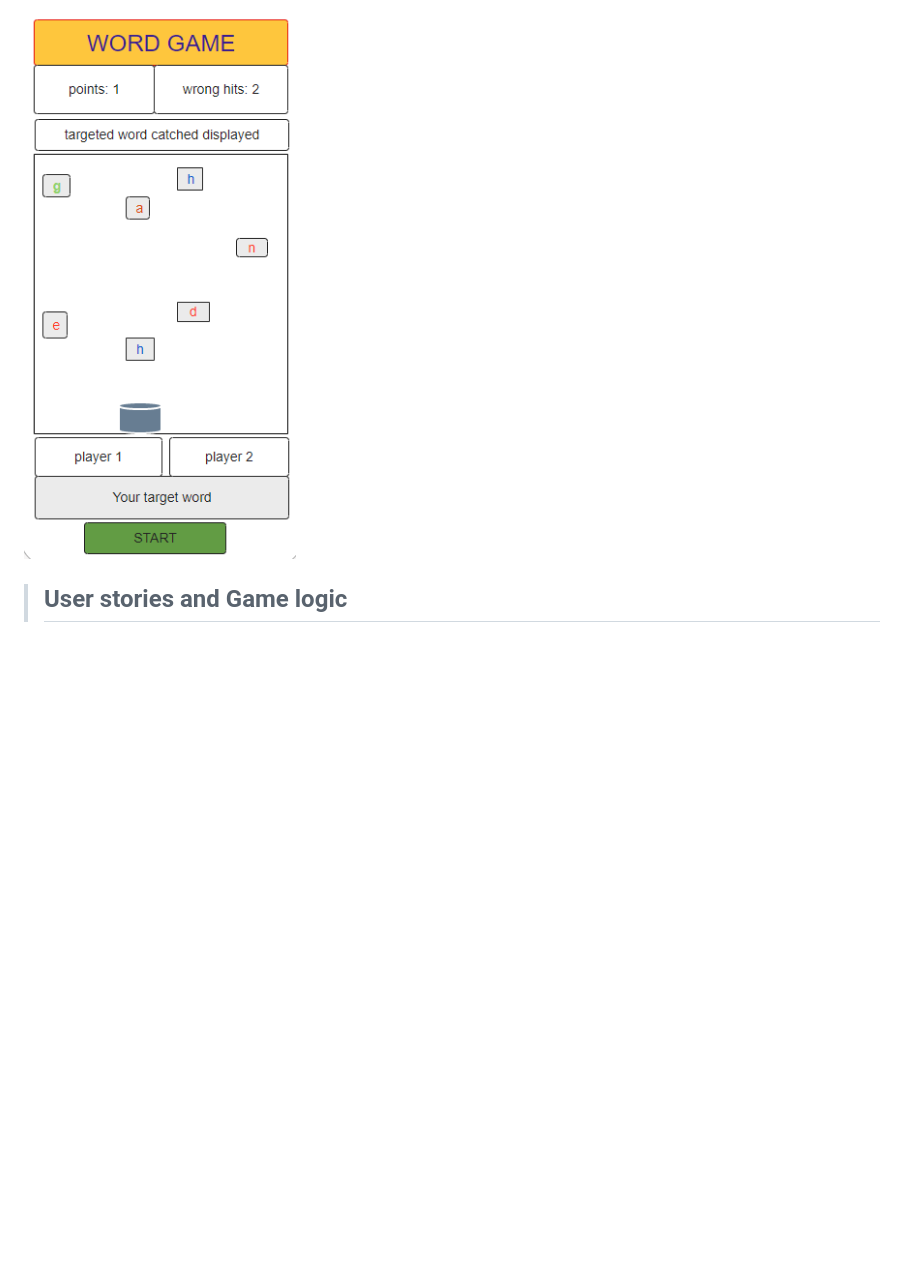
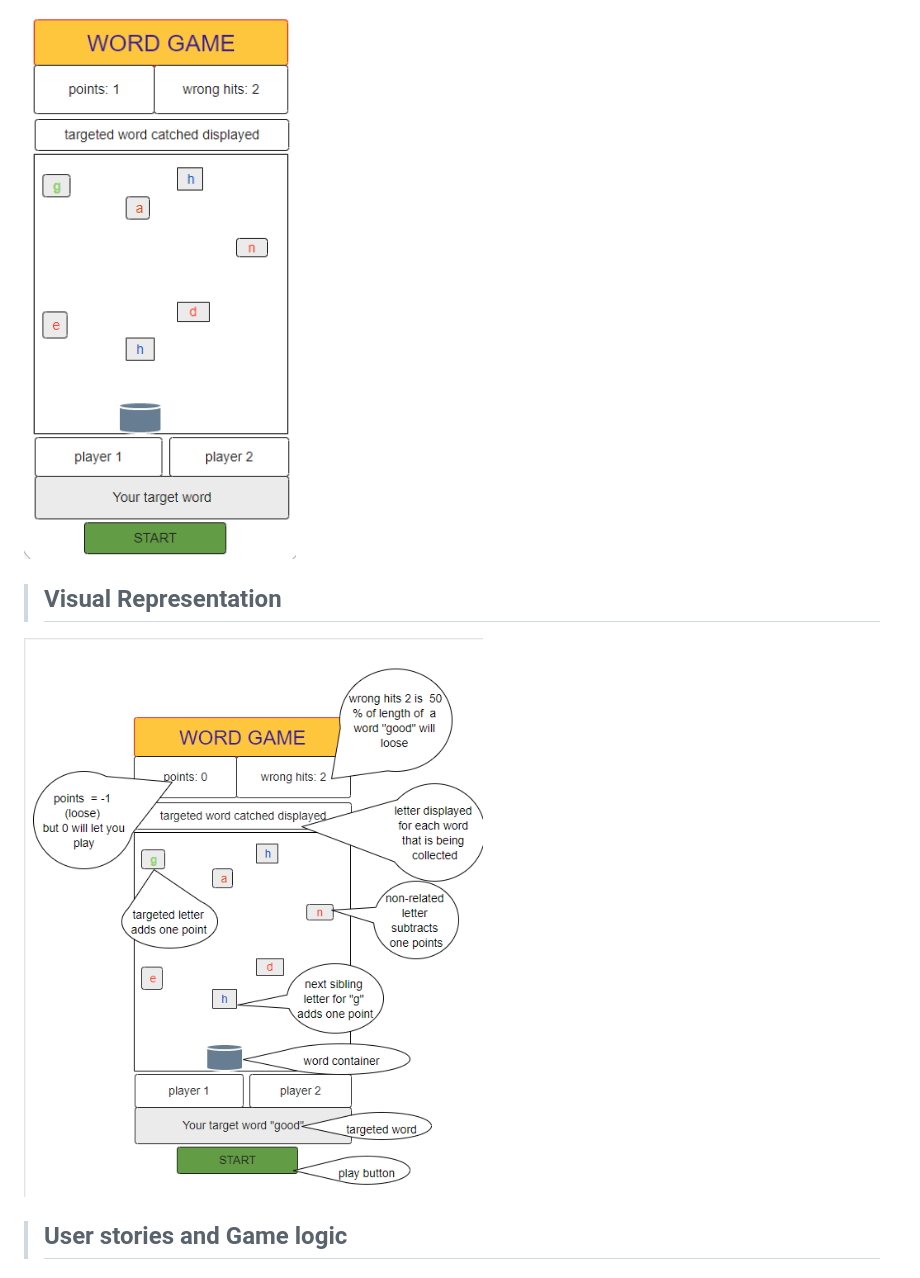
Before and after one commit to khadkabinay/word-game, a Markdown page: README.md, the part around the change. Drawn GitHub-style; pictures changed too: pics/wordgame2.png (added); blank space fills up the shorter version.

Commit message:
adds visual representation of word game

```diff
--- a/README.md
+++ b/README.md
@@ -16,6 +16,11 @@
 <!-- project Wiregrames -->
 >## Word-game wireframe
 ![wireframes for word game](pics/wordgame1.png)
+
+
+<!-- visual representation-->
+>## Visual Representation
+![wireframes for word game](pics/wordgame2.png)
 
 
 
```
